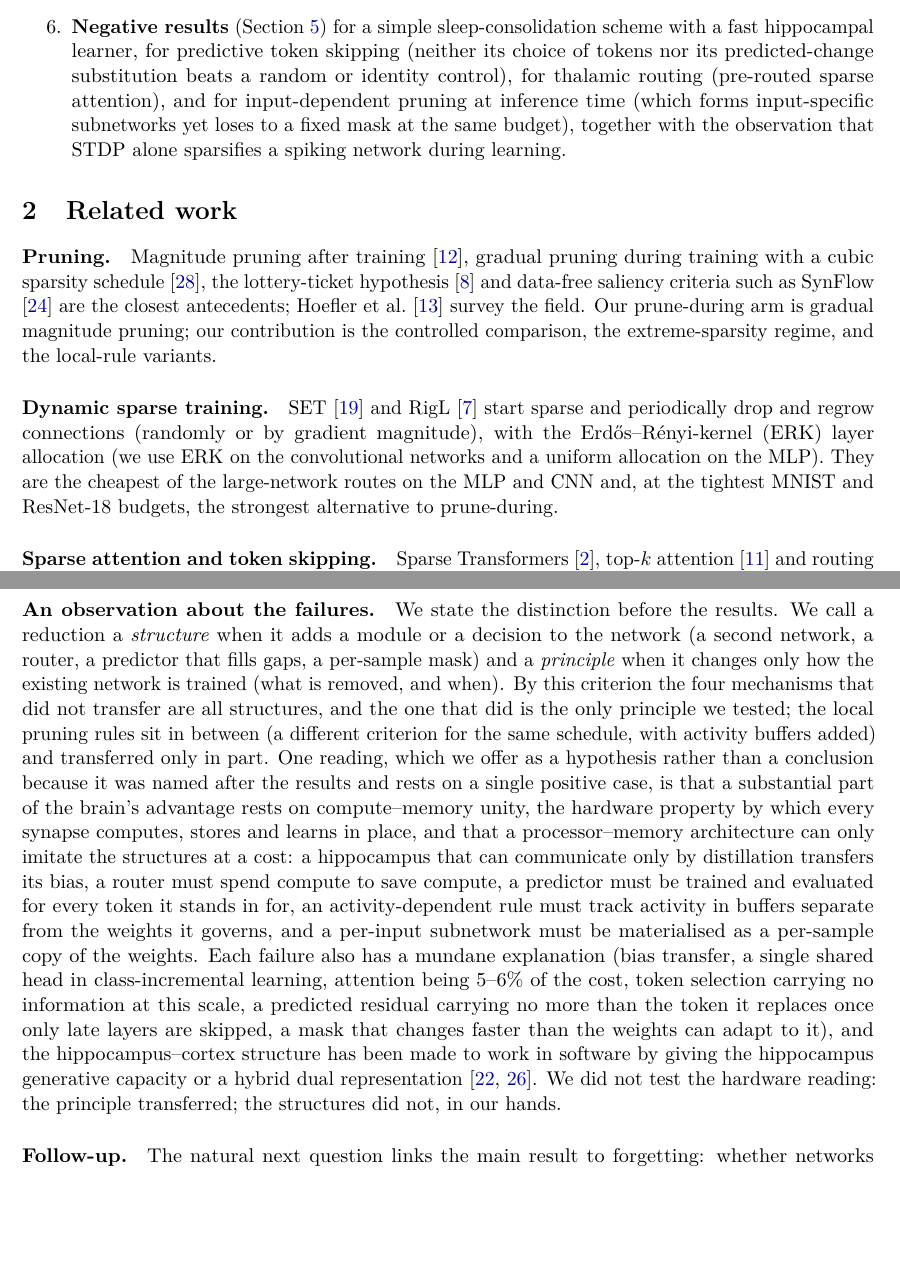
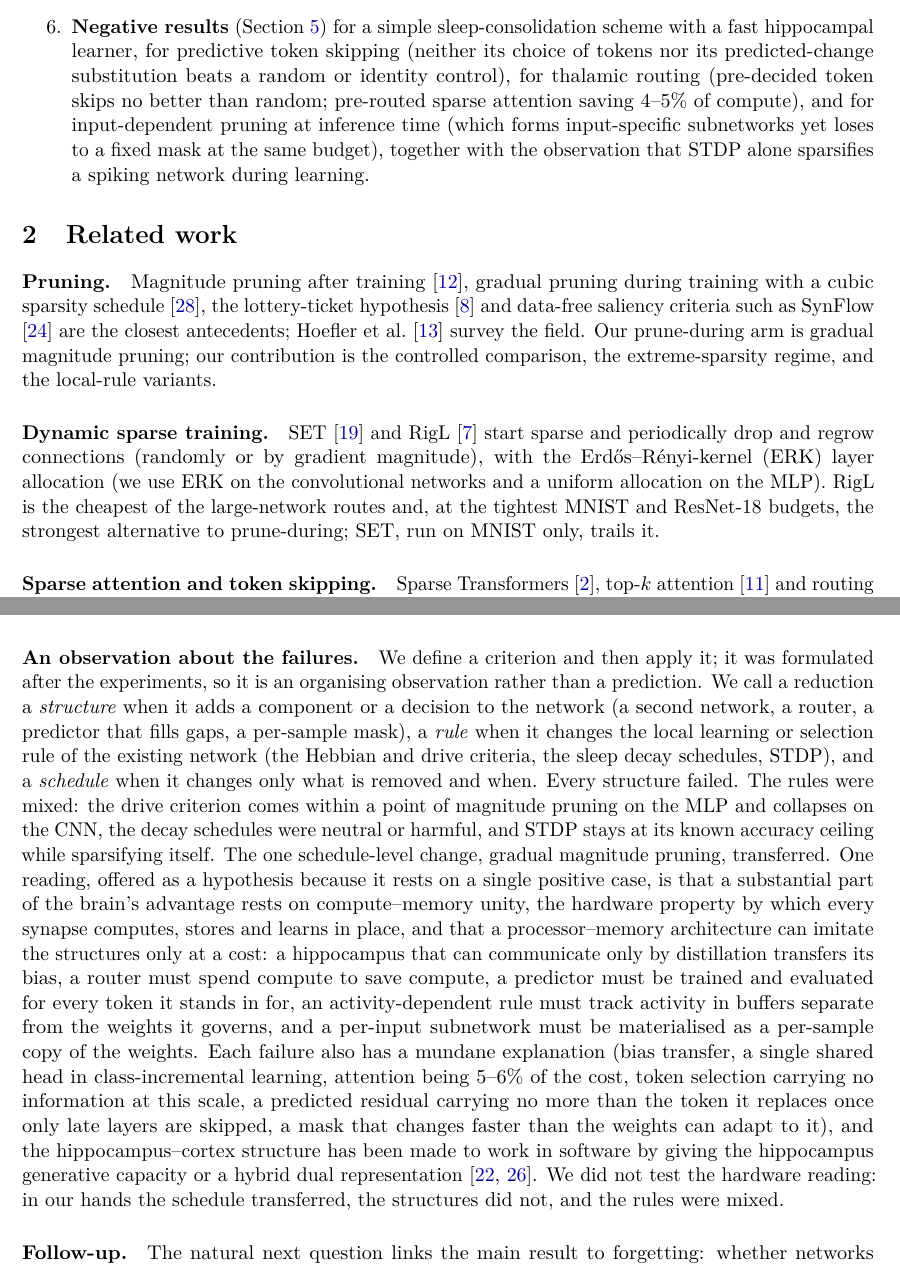
Before and after one commit to debtor114/subtractive-intelligence, a LaTeX paper (paper/main.tex): two parts of pages 3 and 14 of 29, joined at a grey line, cut so that both start at the same text, the shorter picture padded with empty space. Compiled offline with pdfLaTeX.

Commit message:
Paper: fourth review round (classification criterion, thalamic routing summary, minor consistency)
Co-Authored-By: Claude Fable 5.1 <noreply@anthropic.com>
Claude-Session: https://claude.ai/code/session_01TWKUw7ns5oiXXnNnhPCmGB

```diff
--- a/paper/main.tex
+++ b/paper/main.tex
@@ -90,9 +90,10 @@ architecture should and should not borrow.
   collapses on the CNN through channel death unless normalised per neuron, and trails magnitude pruning in both settings.
   \item \textbf{Negative results} (Section~\ref{sec:negative}) for a simple sleep-consolidation scheme with a fast hippocampal
   learner, for predictive token skipping (neither its choice of tokens nor its predicted-change substitution beats a random
-  or identity control), for thalamic routing (pre-routed sparse attention), and for input-dependent pruning at inference
-  time (which forms input-specific subnetworks yet loses to a fixed mask at the same budget), together with the observation
-  that STDP alone sparsifies a spiking network during learning.
+  or identity control), for thalamic routing (pre-decided token skips no better than random; pre-routed sparse attention
+  saving 4--5\% of compute), and for input-dependent pruning at inference time (which forms input-specific subnetworks yet
+  loses to a fixed mask at the same budget), together with the observation that STDP alone sparsifies a spiking network
+  during learning.
 \end{enumerate}
 
 \section{Related work}
@@ -104,8 +105,9 @@ pruning; our contribution is the controlled comparison, the extreme-sparsity reg
 
 \paragraph{Dynamic sparse training.} SET \citep{mocanu2018} and RigL \citep{evci2020} start sparse and periodically drop and
 regrow connections (randomly or by gradient magnitude), with the Erd\H{o}s--R\'enyi-kernel (ERK) layer allocation (we use
-ERK on the convolutional networks and a uniform allocation on the MLP). They are the cheapest of the large-network routes on
-the MLP and CNN and, at the tightest MNIST and ResNet-18 budgets, the strongest alternative to prune-during.
+ERK on the convolutional networks and a uniform allocation on the MLP). RigL is the cheapest of the large-network routes
+and, at the tightest MNIST and ResNet-18 budgets, the strongest alternative to prune-during; SET, run on MNIST only, trails
+it.
 
 \paragraph{Sparse attention and token skipping.} Sparse Transformers \citep{child2019}, top-$k$ attention \citep{gupta2021}
 and routing attention \citep{roy2021} sparsify attention; DynamicViT \citep{rao2021} and A-ViT \citep{yin2022} drop tokens
@@ -554,24 +558,26 @@ attention-sparsity mechanism is only worth its router at long sequences; a netwo
 input pays for the flexibility with accuracy. These are not arguments against the brain principles
 but against the particular reductions we tried, and they are the kind of result that is rarely published and often re-discovered.
 
-\paragraph{An observation about the failures.} We state the distinction before the results. We call a reduction a
-\emph{structure} when it adds a module or a decision to the network (a second network, a router, a predictor that fills gaps,
-a per-sample mask) and a \emph{principle} when it changes only how the existing network is trained (what is removed, and
-when). By this criterion the four mechanisms that did not transfer are all structures, and the one that did is the only
-principle we tested; the local pruning rules sit in between (a different criterion for the same schedule, with activity
-buffers added) and transferred only in part. One reading, which we offer as a hypothesis rather than a conclusion because it
-was named after the results and rests on a single positive case, is that a substantial part of the brain's advantage rests on
-compute--memory unity, the hardware property by which every synapse computes, stores and learns in place, and that a
-processor--memory architecture can only imitate the structures at a cost: a hippocampus that can communicate only by
-distillation transfers its bias, a router must spend compute to save compute, a predictor must be trained and evaluated for
-every token it stands in for, an activity-dependent rule must track activity in buffers separate from the weights it governs,
-and a per-input subnetwork must be materialised as a per-sample copy of the weights. Each failure also has a mundane
-explanation (bias transfer, a single shared head in class-incremental learning, attention being 5--6\% of the cost, token
-selection carrying no information at this scale, a predicted residual carrying no more than the token it replaces once only
-late layers are skipped, a mask that changes faster than the weights can adapt to it), and the hippocampus--cortex structure
-has been made to work in software by giving the hippocampus generative capacity or a hybrid dual representation
-\citep{vandeven2020,shi2025}. We did not test the hardware reading: the principle transferred; the structures did not, in our
-hands.
+\paragraph{An observation about the failures.} We define a criterion and then apply it; it was formulated after the
+experiments, so it is an organising observation rather than a prediction. We call a reduction a \emph{structure} when it
+adds a component or a decision to the network (a second network, a router, a predictor that fills gaps, a per-sample mask),
+a \emph{rule} when it changes the local learning or selection rule of the existing network (the Hebbian and drive criteria,
+the sleep decay schedules, STDP), and a \emph{schedule} when it changes only what is removed and when. Every structure
+failed. The rules were mixed: the drive criterion comes within a point of magnitude pruning on the MLP and collapses on the
+CNN, the decay schedules were neutral or harmful, and STDP stays at its known accuracy ceiling while sparsifying itself. The
+one schedule-level change, gradual magnitude pruning, transferred. One reading, offered as a hypothesis because it rests on
+a single positive case, is that a substantial part of the brain's advantage rests on compute--memory unity, the hardware
+property by which every synapse computes, stores and learns in place, and that a processor--memory architecture can imitate
+the structures only at a cost: a hippocampus that can communicate only by distillation transfers its bias, a router must
+spend compute to save compute, a predictor must be trained and evaluated for every token it stands in for, an
+activity-dependent rule must track activity in buffers separate from the weights it governs, and a per-input subnetwork
+must be materialised as a per-sample copy of the weights. Each failure also has a mundane explanation (bias transfer, a
+single shared head in class-incremental learning, attention being 5--6\% of the cost, token selection carrying no
+information at this scale, a predicted residual carrying no more than the token it replaces once only late layers are
+skipped, a mask that changes faster than the weights can adapt to it), and the hippocampus--cortex structure has been made
+to work in software by giving the hippocampus generative capacity or a hybrid dual representation
+\citep{vandeven2020,shi2025}. We did not test the hardware reading: in our hands the schedule transferred, the structures
+did not, and the rules were mixed.
 
 \paragraph{Follow-up.} The natural next question links the main result to forgetting: whether networks sparsified by
 prune-during interfere less across sequential tasks than dense networks of equal budget. This connects to PackNet-style
```
Also changed, not shown: docs/worklog.md (+5 -0 lines), paper/main.pdf, paper/main.tex (26 more changed lines), 1 other file.
